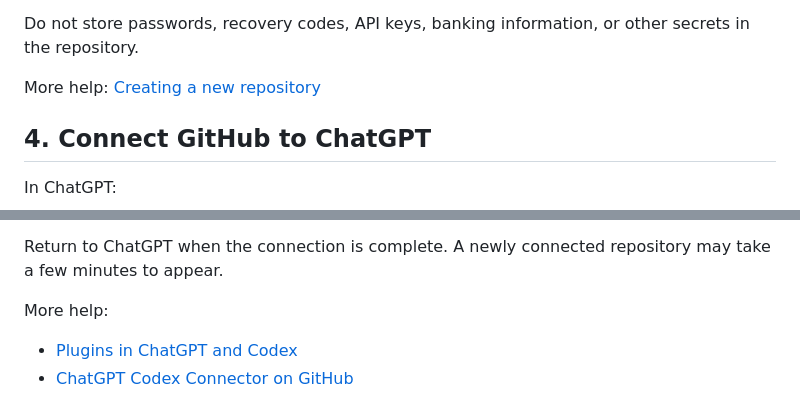
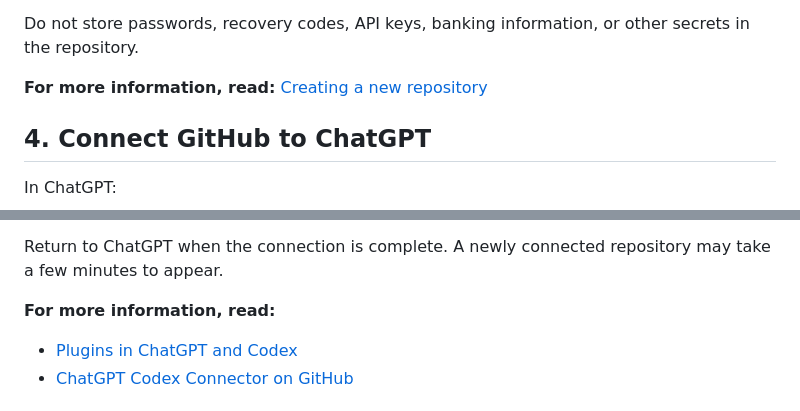
Before and after one commit to bortlip/SharedInfo, a Markdown page: tutorials/github-chatgpt-setup/tutorial.md, 2 parts joined by grey strips. Rendered like a GitHub page.

```diff
--- a/tutorials/github-chatgpt-setup/tutorial.md
+++ b/tutorials/github-chatgpt-setup/tutorial.md
@@ -50,7 +52,7 @@ The README is the introductory page for the repository. Leave the default text i
 
 Do not store passwords, recovery codes, API keys, banking information, or other secrets in the repository.
 
-More help: [Creating a new repository](https://docs.github.com/en/repositories/creating-and-managing-repositories/creating-a-new-repository)
+**For more information, read:** [Creating a new repository](https://docs.github.com/en/repositories/creating-and-managing-repositories/creating-a-new-repository)
 
 ## 4. Connect GitHub to ChatGPT
 
@@ -72,7 +74,7 @@ When GitHub asks which repositories it may access:
 
 Return to ChatGPT when the connection is complete. A newly connected repository may take a few minutes to appear.
 
-More help:
+**For more information, read:**
 
 - [Plugins in ChatGPT and Codex](https://help.openai.com/en/articles/20001256-plugins-in-codex)
 - [ChatGPT Codex Connector on GitHub](https://github.com/apps/chatgpt-codex-connector)
```
Also changed, not shown: other parts of tutorials/github-chatgpt-setup/tutorial.md (+49 -5 lines).
